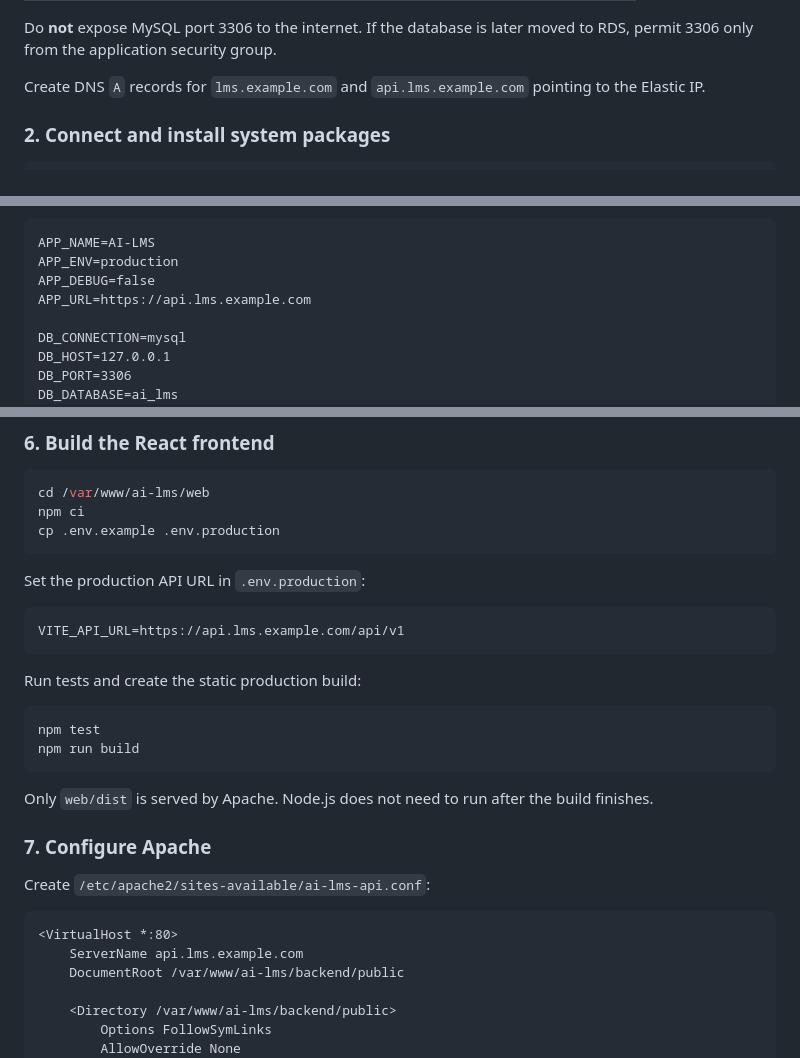
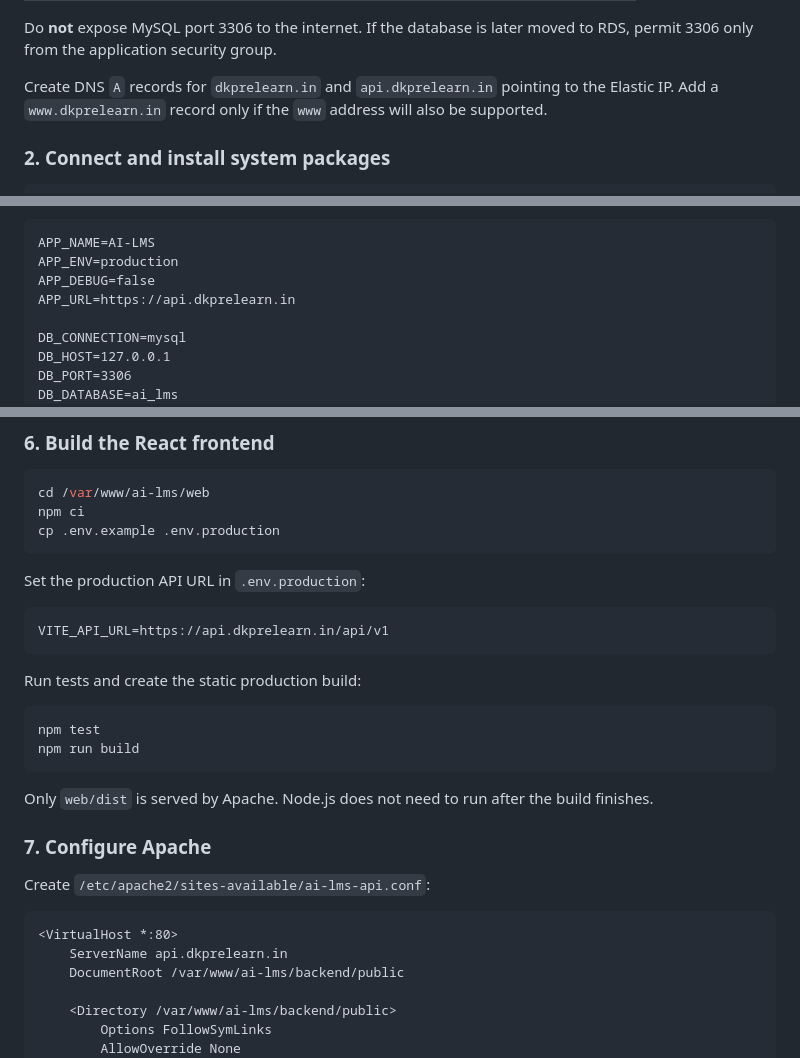
Before and after one commit to dkkhare/AI-LMS, a Markdown page: README.md, 3 parts joined by grey strips. Drawn GitHub-style.

````diff
--- a/README.md
+++ b/README.md
@@ -42,7 +42,7 @@ Replace every placeholder before running the commands.
 
 Do **not** expose MySQL port 3306 to the internet. If the database is later moved to RDS, permit 3306 only from the application security group.
 
-Create DNS `A` records for `lms.example.com` and `api.lms.example.com` pointing to the Elastic IP.
+Create DNS `A` records for `dkprelearn.in` and `api.dkprelearn.in` pointing to the Elastic IP. Add a `www.dkprelearn.in` record only if the `www` address will also be supported.
 
 ### 2. Connect and install system packages
 
@@ -121,7 +121,7 @@ Edit `/var/www/ai-lms/backend/.env` and set at least:
 APP_NAME=AI-LMS
 APP_ENV=production
 APP_DEBUG=false
-APP_URL=https://api.lms.example.com
+APP_URL=https://api.dkprelearn.in
 
 DB_CONNECTION=mysql
 DB_HOST=127.0.0.1
@@ -192,7 +192,7 @@ cp .env.example .env.production
 Set the production API URL in `.env.production`:
 
 ```dotenv
-VITE_API_URL=https://api.lms.example.com/api/v1
+VITE_API_URL=https://api.dkprelearn.in/api/v1
 ```
 
 Run tests and create the static production build:
@@ -210,7 +210,7 @@ Create `/etc/apache2/sites-available/ai-lms-api.conf`:
 
 ```apache
 <VirtualHost *:80>
-    ServerName api.lms.example.com
+    ServerName api.dkprelearn.in
     DocumentRoot /var/www/ai-lms/backend/public
 
     <Directory /var/www/ai-lms/backend/public>
````
Also changed, not shown: other parts of README.md (+12 -12 lines).
